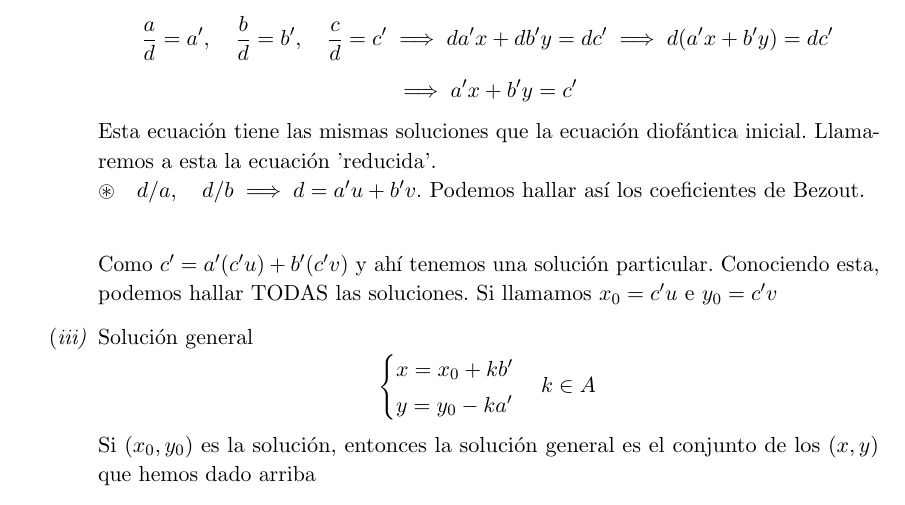
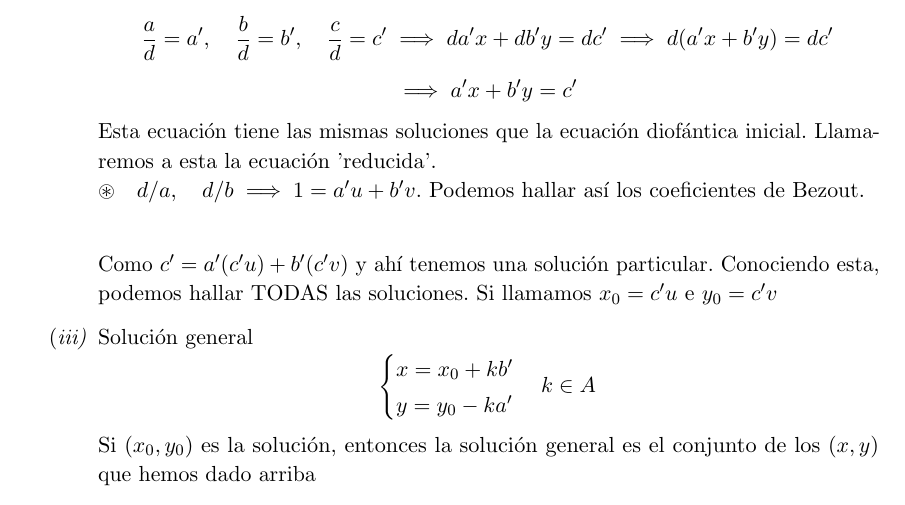
Before and after one commit to libreim/apuntesDGIIM, a LaTeX document (Álgebra I/tema1.tex): part of page 23 of 38, cut so that both start at the same text. Compiled offline with pdfLaTeX.

Commit message:
Errata increíble, sumo commits jaja

```diff
--- a/Álgebra I/tema1.tex
+++ b/Álgebra I/tema1.tex
@@ -1463,7 +1463,7 @@ ax +by  = c
 \[ \implies a'x+b'y = c'
 \]
 Esta ecuación tiene las mismas soluciones que la ecuación diofántica inicial. Llamaremos a esta la ecuación 'reducida'.\\
-$\circledast\quad d/a ,\quad d/b \implies d=a'u +b 'v $. Podemos hallar así los coeficientes de Bezout.\\
+$\circledast\quad d/a ,\quad d/b \implies 1=a'u +b 'v $. Podemos hallar así los coeficientes de Bezout.\\
 
 Como $c'= a'(c'u)+b'(c'v)$ y ahí tenemos una solución particular. Conociendo esta, podemos hallar TODAS las soluciones. Si llamamos $x_0 =c'u$ e $y_0 = c'v$
 
```
